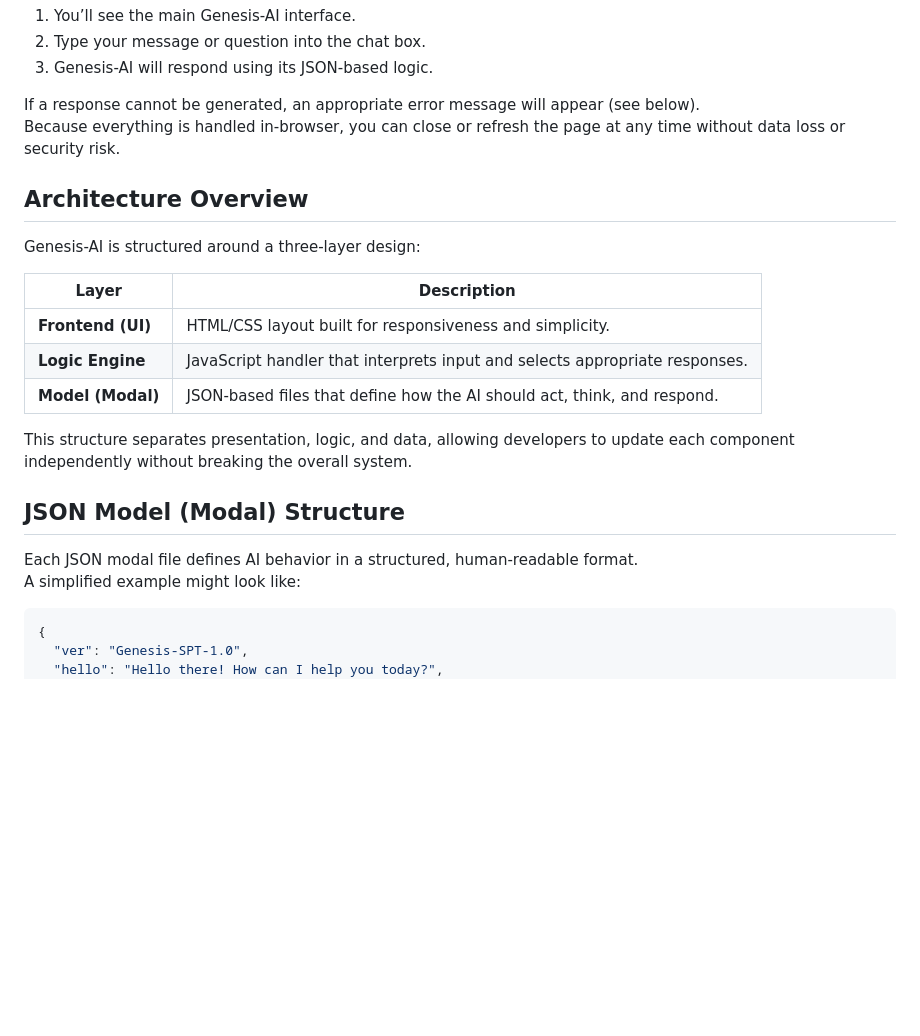
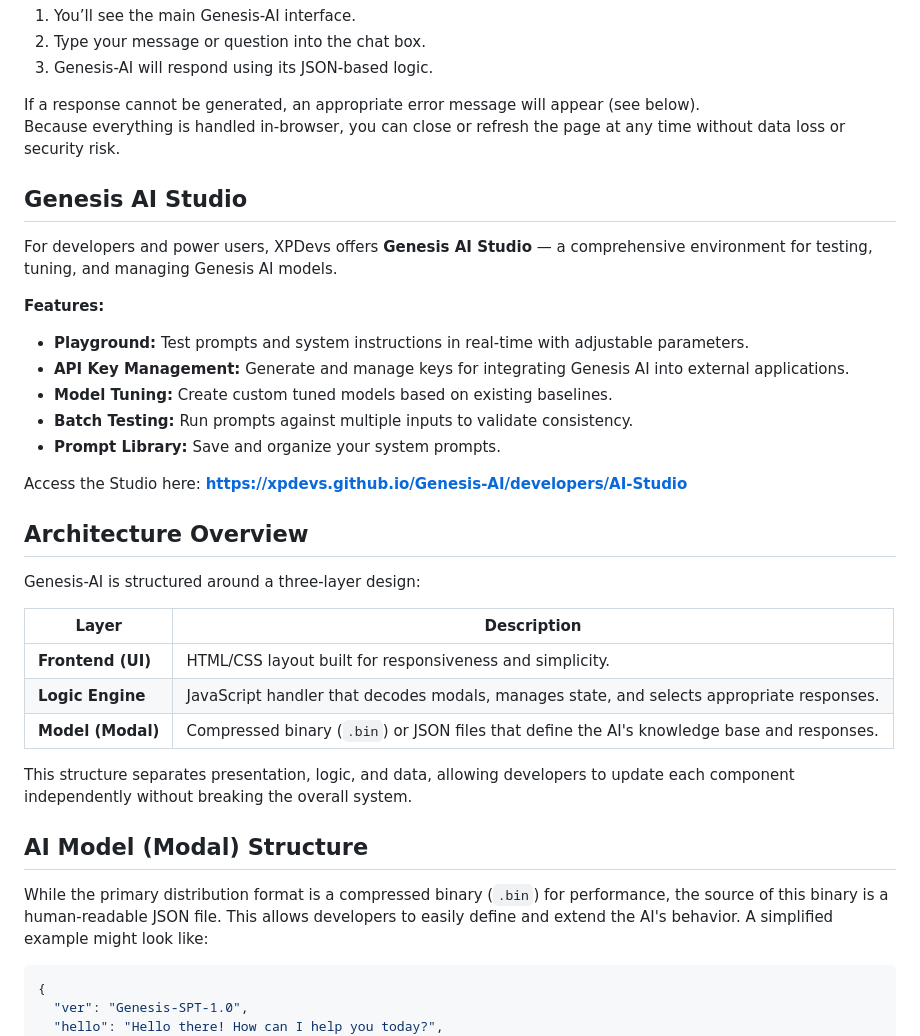
Before and after one commit to XPDevs/Genesis-AI, a Markdown page: README.md, the part around one of its changes. Drawn GitHub-style; blank space fills up the shorter version.

````diff
--- a/README.md
+++ b/README.md
@@ -71,19 +80,32 @@ Once the page loads:
 If a response cannot be generated, an appropriate error message will appear (see below).
 Because everything is handled in-browser, you can close or refresh the page at any time without data loss or security risk.
 
+## Genesis AI Studio
+For developers and power users, XPDevs offers **Genesis AI Studio** — a comprehensive environment for testing, tuning, and managing Genesis AI models.
+
+**Features:**
+- **Playground:** Test prompts and system instructions in real-time with adjustable parameters.
+- **API Key Management:** Generate and manage keys for integrating Genesis AI into external applications.
+- **Model Tuning:** Create custom tuned models based on existing baselines.
+- **Batch Testing:** Run prompts against multiple inputs to validate consistency.
+- **Prompt Library:** Save and organize your system prompts.
+
+Access the Studio here:
+**[https://xpdevs.github.io/Genesis-AI/developers/AI-Studio](https://xpdevs.github.io/Genesis-AI/developers/AI-Studio)**
+
 ## Architecture Overview
 Genesis-AI is structured around a three-layer design:
 
 | Layer | Description |
 |-------|--------------|
 | **Frontend (UI)** | HTML/CSS layout built for responsiveness and simplicity. |
-| **Logic Engine** | JavaScript handler that interprets input and selects appropriate responses. |
-| **Model (Modal)** | JSON-based files that define how the AI should act, think, and respond. |
+| **Logic Engine** | JavaScript handler that decodes modals, manages state, and selects appropriate responses. |
+| **Model (Modal)** | Compressed binary (`.bin`) or JSON files that define the AI's knowledge base and responses. |
 
 This structure separates presentation, logic, and data, allowing developers to update each component independently without breaking the overall system.
 
-## JSON Model (Modal) Structure
-Each JSON modal file defines AI behavior in a structured, human-readable format.
+## AI Model (Modal) Structure
+While the primary distribution format is a compressed binary (`.bin`) for performance, the source of this binary is a human-readable JSON file. This allows developers to easily define and extend the AI's behavior.
 A simplified example might look like:
 
 ```json
````
Also changed, not shown: other parts of README.md (+30 -44 lines).
